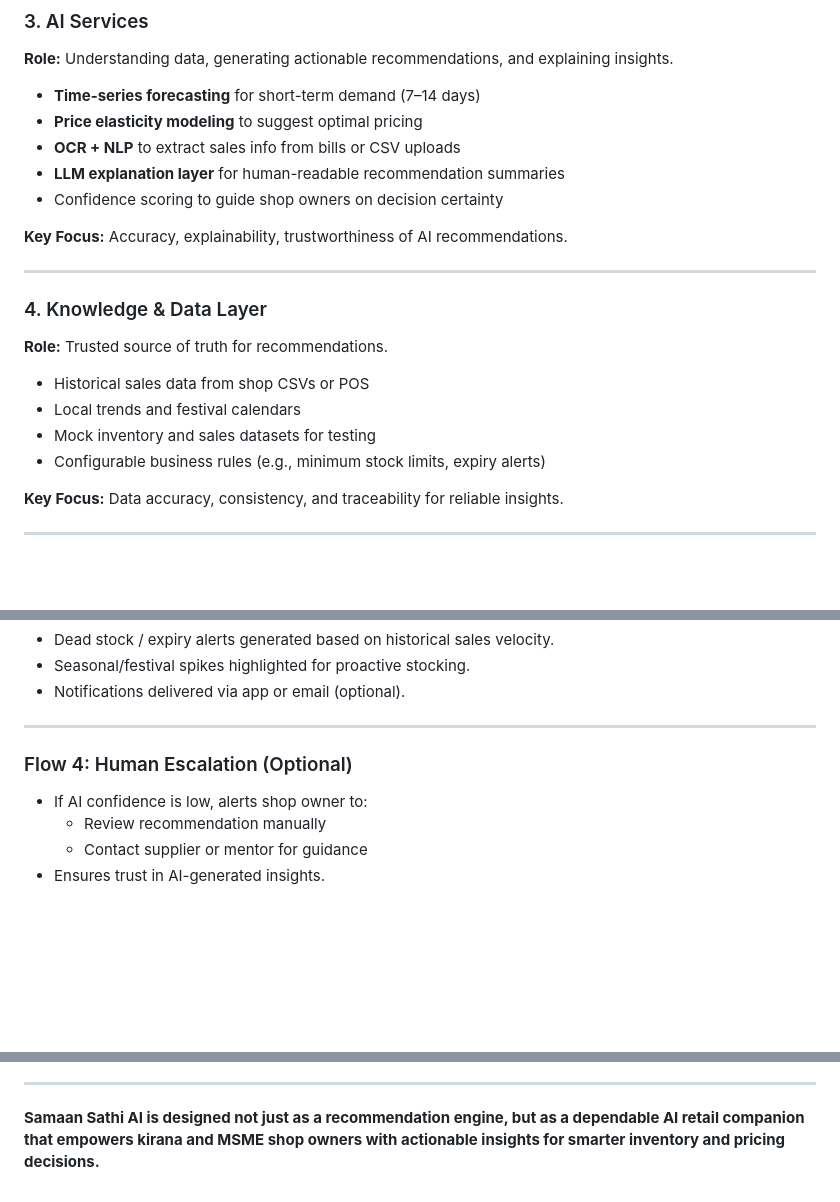
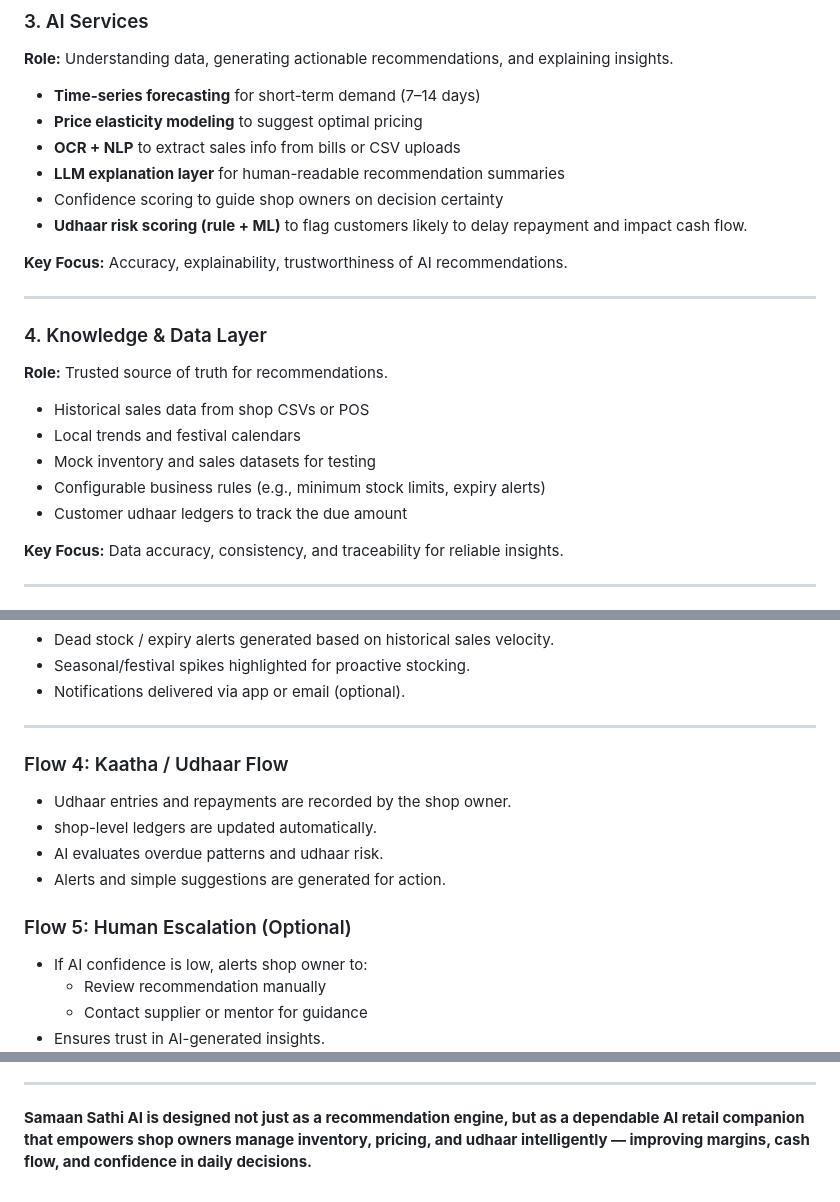
Before and after one commit to DivyasreeSunkesula/samaan-sathi, a Markdown page: design.md, 3 parts joined by grey strips. Rendered like a GitHub page; blank space fills up the shorter version.

```diff
--- a/design.md
+++ b/design.md
@@ -48,6 +48,7 @@ At a high level:
 - **OCR + NLP** to extract sales info from bills or CSV uploads
 - **LLM explanation layer** for human-readable recommendation summaries
 - Confidence scoring to guide shop owners on decision certainty
+- **Udhaar risk scoring (rule + ML)** to flag customers likely to delay repayment and impact cash flow.
 
 **Key Focus:** Accuracy, explainability, trustworthiness of AI recommendations.
 
@@ -60,6 +61,7 @@ At a high level:
 - Local trends and festival calendars
 - Mock inventory and sales datasets for testing
 - Configurable business rules (e.g., minimum stock limits, expiry alerts)
+- Customer udhaar ledgers to track the due amount
 
 **Key Focus:** Data accuracy, consistency, and traceability for reliable insights.
 
@@ -91,7 +93,13 @@ At a high level:
 
 ---
 
-### Flow 4: Human Escalation (Optional)
+### Flow 4: Kaatha / Udhaar Flow
+- Udhaar entries and repayments are recorded by the shop owner.
+- shop-level ledgers are updated automatically.
+- AI evaluates overdue patterns and udhaar risk.
+- Alerts and simple suggestions are generated for action.
+
+### Flow 5: Human Escalation (Optional)
 - If AI confidence is low, alerts shop owner to:
   - Review recommendation manually
   - Contact supplier or mentor for guidance
@@ -133,4 +141,4 @@ AWS is used strategically to ensure scalability, reliability, and security:
 
 ---
 
-**Samaan Sathi AI is designed not just as a recommendation engine, but as a dependable AI retail companion that empowers kirana and MSME shop owners with actionable insights for smarter inventory and pricing decisions.**
+**Samaan Sathi AI is designed not just as a recommendation engine, but as a dependable AI retail companion that empowers shop owners manage inventory, pricing, and udhaar intelligently — improving margins, cash flow, and confidence in daily decisions.**
```
Also changed, not shown: requirements.md (+75 -30 lines).
